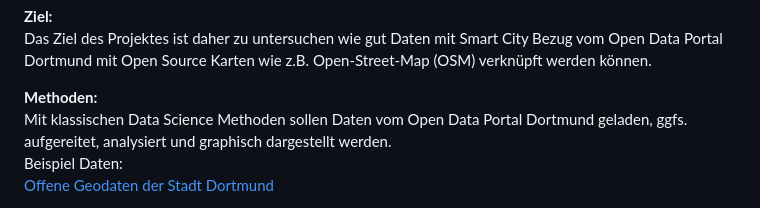
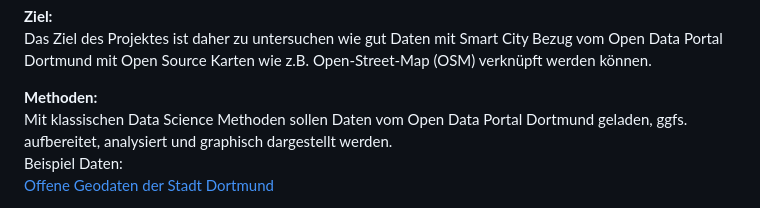
Before and after one commit to T-Schulz/dppsc, a Markdown page: README.md, the part around the change. GitHub-like rendering.

Commit message:
Readme typo

```diff
--- a/README.md
+++ b/README.md
@@ -22,7 +22,7 @@ Das Ziel des Projektes ist daher zu untersuchen wie gut Daten mit Smart City Bez
 
 **Methoden:**
 Mit klassischen Data Science Methoden sollen Daten vom Open Data Portal Dortmund
-geladen, ggfs. aufgereitet, analysiert und graphisch dargestellt werden.
+geladen, ggfs. aufbereitet, analysiert und graphisch dargestellt werden.
 Beispiel Daten:
 [Offene Geodaten der Stadt Dortmund](https://geoweb1.digistadtdo.de/doris_gdi/opengeodata/alkis/)
 
```
